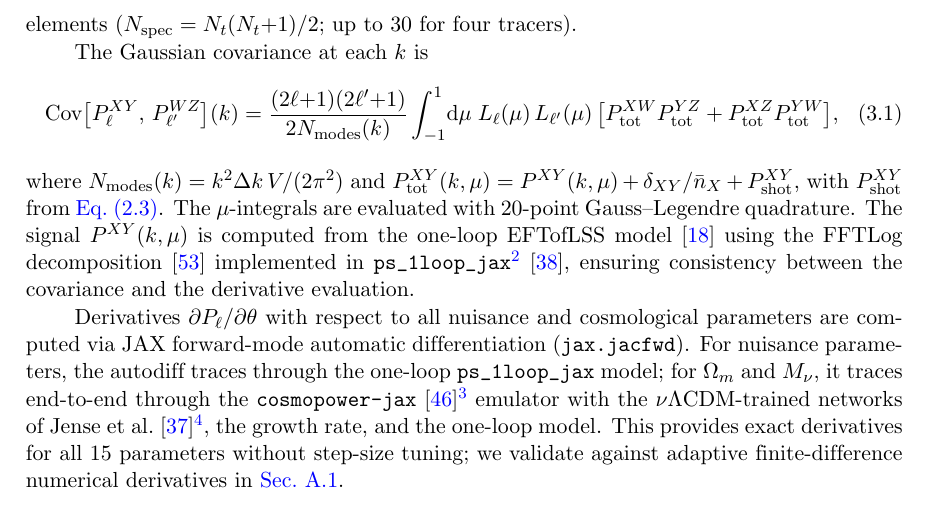
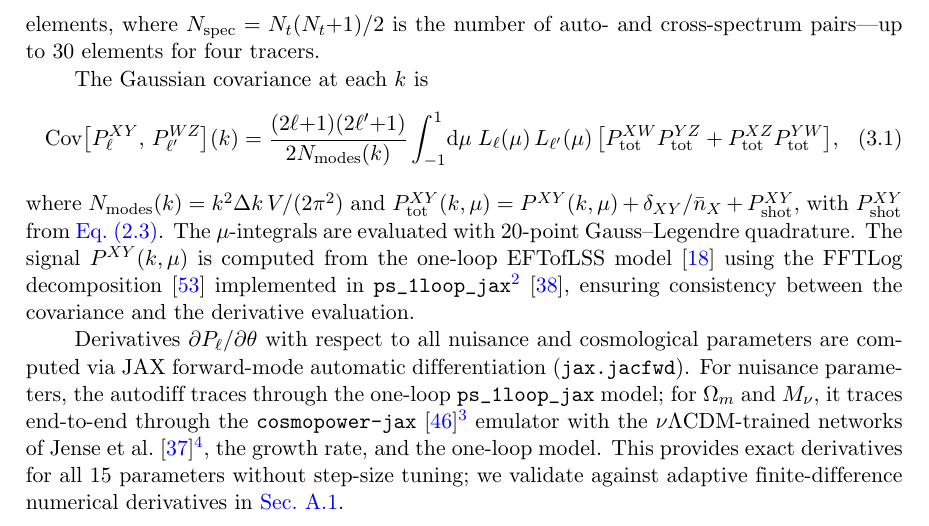
Before and after one commit to MinhMPA/PFSxDESI-multi-fish, a LaTeX document (paper/PFSxDESI-multi-fish.tex): part of page 9 of 25, cut at the place of the change. Compiled offline with pdfLaTeX; a missing bibliography style is replaced by a similar one.

Commit message:
Update draft

```diff
--- a/paper/PFSxDESI-multi-fish.tex
+++ b/paper/PFSxDESI-multi-fish.tex
@@ -591,8 +591,9 @@ magnitude larger than the ELG value. The leading counterterm
 The observables are power spectrum multipoles
 \(P_\ell(k)\) for \(\ell=0,2,4\)~\cite{Ivanov:2019pdj,dAmico:2019fhj},
 computed for each auto- and cross-spectrum pair. At each wavenumber \(k\), the observable vector
-has \(3 N_{\rm spec}\) elements (\(N_{\rm spec}=N_t(N_t{+}1)/2\);
-up to 30 for four tracers).
+has \(3 N_{\rm spec}\) elements, where
+\(N_{\rm spec}=N_t(N_t{+}1)/2\) is the number of auto- and
+cross-spectrum pairs---up to 30 elements for four tracers.
 
 The Gaussian covariance at each \(k\) is
 \be
```
